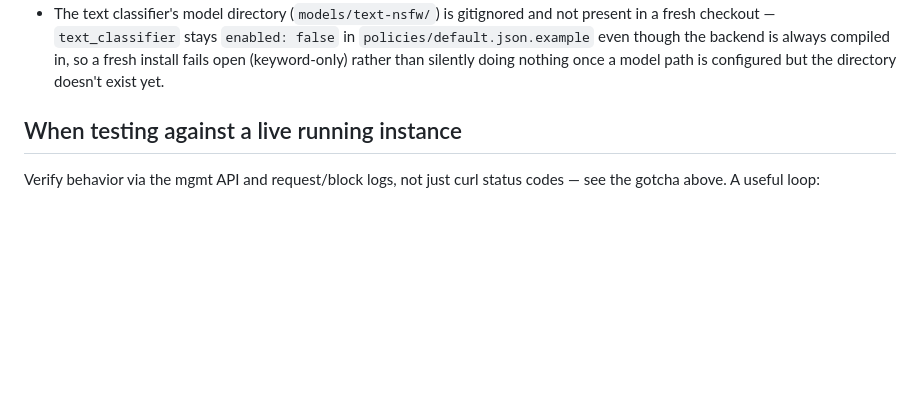
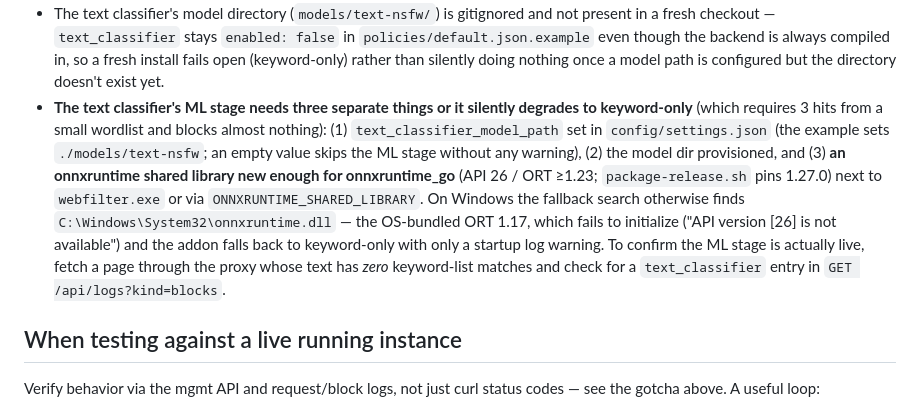
Before and after one commit to Yjlion/gowebfilter, a Markdown page: CLAUDE.md, the part around the change. Drawn GitHub-style; blank space fills up the shorter version.

Commit message:
Document the text-classifier ML-stage setup gotcha (stale System32 ORT)
The ML stage silently degrades to keyword-only unless the settings model
path is set, the model dir is provisioned, AND a new-enough onnxruntime
shared library (API 26 / ORT >=1.23) is found - on Windows the fallback
search otherwise picks up System32's OS-bundled ORT 1.17, which fails to
initialize with only a startup warning. Diagnosed on a live instance where
"the text classifier doesn't work" turned out to be all three at once.

Co-Authored-By: Claude Fable 5 <noreply@anthropic.com>

```diff
--- a/CLAUDE.md
+++ b/CLAUDE.md
@@ -136,6 +136,20 @@ writes straight through to `policies/{name}.json`.
   backend is always compiled in, so a fresh install fails open
   (keyword-only) rather than silently doing nothing once a model path is
   configured but the directory doesn't exist yet.
+- **The text classifier's ML stage needs three separate things or it
+  silently degrades to keyword-only** (which requires 3 hits from a small
+  wordlist and blocks almost nothing): (1) `text_classifier_model_path`
+  set in `config/settings.json` (the example sets `./models/text-nsfw`; an
+  empty value skips the ML stage without any warning), (2) the model dir
+  provisioned, and (3) **an onnxruntime shared library new enough for
+  onnxruntime_go** (API 26 / ORT ≥1.23; `package-release.sh` pins 1.27.0)
+  next to `webfilter.exe` or via `ONNXRUNTIME_SHARED_LIBRARY`. On Windows
+  the fallback search otherwise finds `C:\Windows\System32\onnxruntime.dll`
+  — the OS-bundled ORT 1.17, which fails to initialize ("API version [26]
+  is not available") and the addon falls back to keyword-only with only a
+  startup log warning. To confirm the ML stage is actually live, fetch a
+  page through the proxy whose text has *zero* keyword-list matches and
+  check for a `text_classifier` entry in `GET /api/logs?kind=blocks`.
 
 ## When testing against a live running instance
 
```
